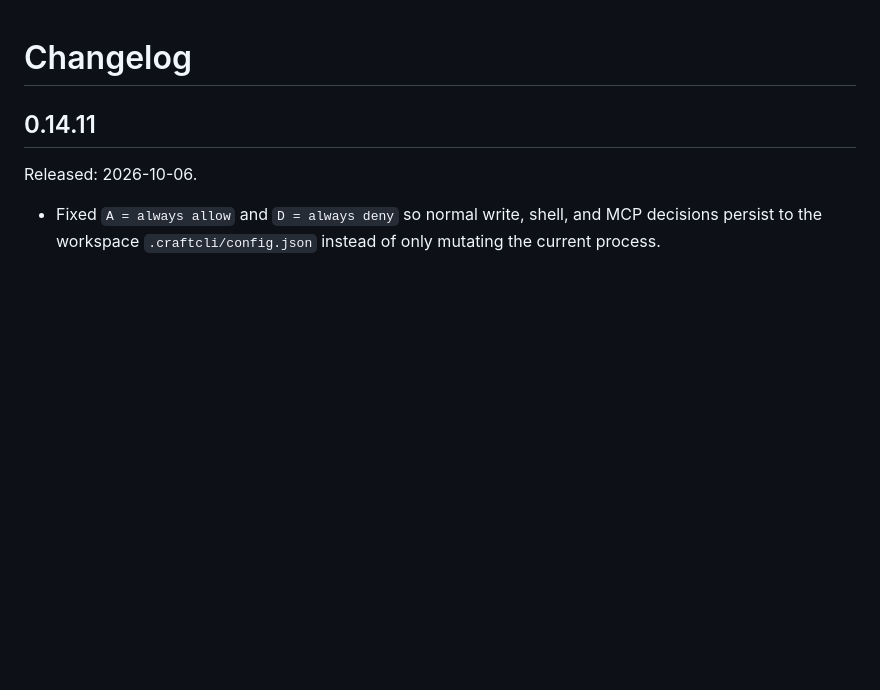
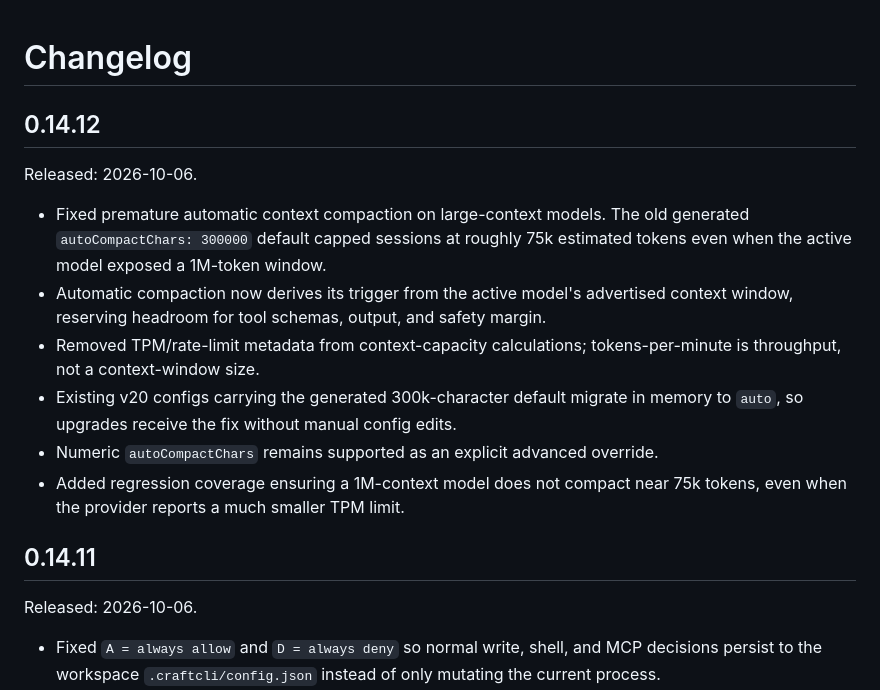
Before and after one commit to AIM-IT4/craftcode-CLI, a Markdown page: CHANGELOG.md, the part around the change. Drawn GitHub-style; blank space fills up the shorter version.

Commit message:
docs: add 0.14.12 context fix

```diff
--- a/CHANGELOG.md
+++ b/CHANGELOG.md
@@ -1,4 +1,15 @@
 # Changelog
+
+## 0.14.12
+
+Released: 2026-10-06.
+
+- Fixed premature automatic context compaction on large-context models. The old generated `autoCompactChars: 300000` default capped sessions at roughly 75k estimated tokens even when the active model exposed a 1M-token window.
+- Automatic compaction now derives its trigger from the active model's advertised context window, reserving headroom for tool schemas, output, and safety margin.
+- Removed TPM/rate-limit metadata from context-capacity calculations; tokens-per-minute is throughput, not a context-window size.
+- Existing v20 configs carrying the generated 300k-character default migrate in memory to `auto`, so upgrades receive the fix without manual config edits.
+- Numeric `autoCompactChars` remains supported as an explicit advanced override.
+- Added regression coverage ensuring a 1M-context model does not compact near 75k tokens, even when the provider reports a much smaller TPM limit.
 
 ## 0.14.11
 
```
